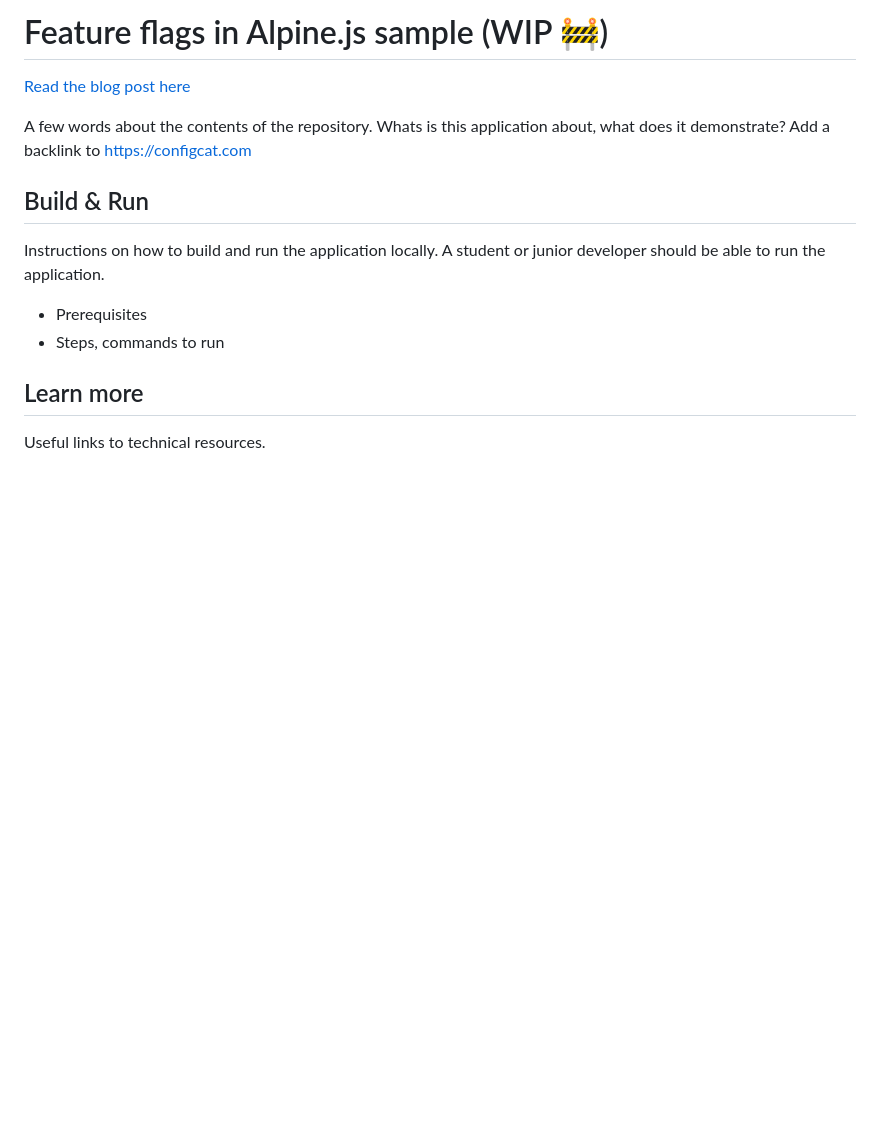
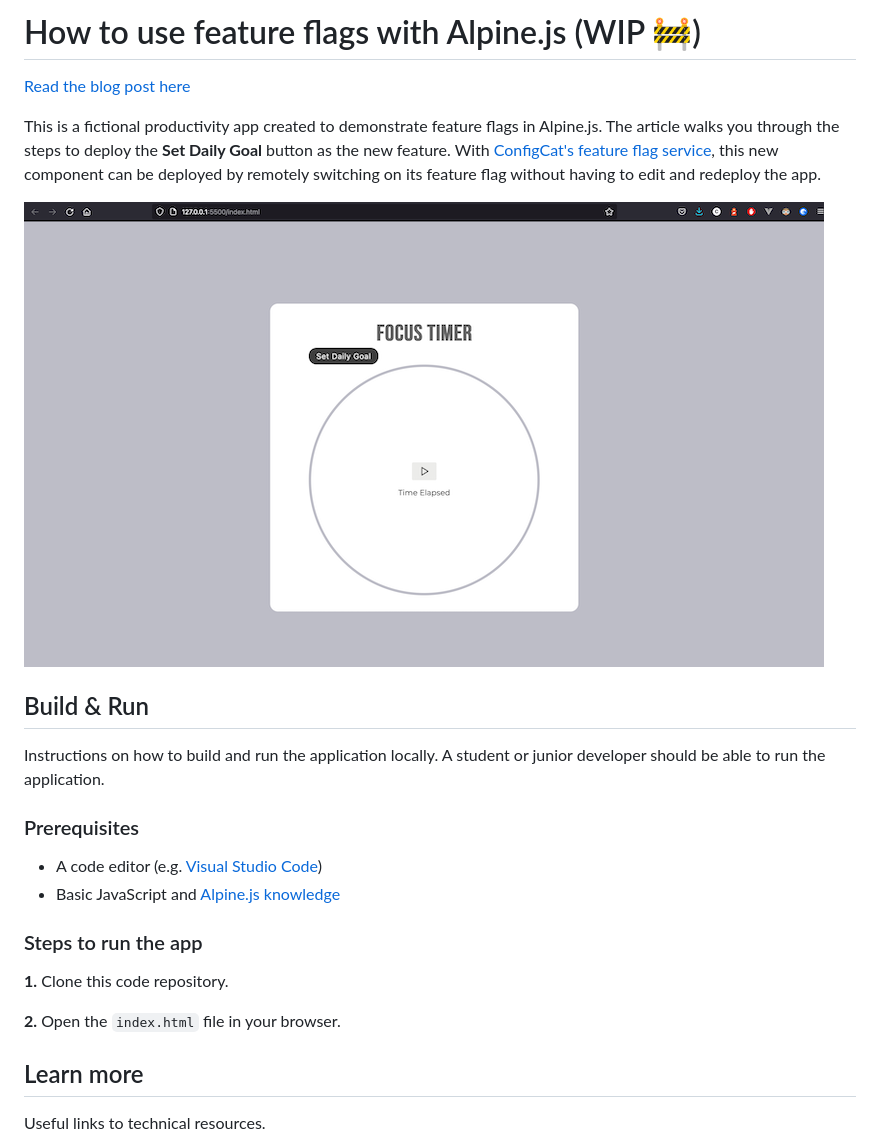
Before and after one commit to configcat-labs/feature-flags-in-alpinejs-sample, a Markdown page: README.md, the part around the change. Drawn GitHub-style; pictures changed too: screenshot_of_sample_app.png (added); blank space fills up the shorter version.

Commit message:
Updated sample app

```diff
--- a/README.md
+++ b/README.md
@@ -1,14 +1,25 @@
-# Feature flags in Alpine.js sample (WIP 🚧)
+# How to use feature flags with Alpine.js (WIP 🚧)
 
 [Read the blog post here](https://configcat.com/blog/)
 
-A few words about the contents of the repository. Whats is this application about, what does it demonstrate? Add a backlink to https://configcat.com
+This is a fictional productivity app created to demonstrate feature flags in Alpine.js. The article walks you through the steps to deploy the **Set Daily Goal** button as the new feature. With [ConfigCat's feature flag service](https://configcat.com/), this new component can be deployed by remotely switching on its feature flag without having to edit and redeploy the app.
+
+![Screenshot of sample app](./screenshot_of_sample_app.png)
 
 ## Build & Run
 
 Instructions on how to build and run the application locally. A student or junior developer should be able to run the application.
-- Prerequisites
-- Steps, commands to run
+
+### Prerequisites
+
+- A code editor (e.g. [Visual Studio Code](https://code.visualstudio.com/))
+- Basic JavaScript and [Alpine.js knowledge](https://alpinejs.dev/)
+
+### Steps to run the app
+
+**1.** Clone this code repository.
+
+**2.** Open the `index.html` file in your browser.
 
 ## Learn more
 
```
Also changed, not shown: 1 other file.
